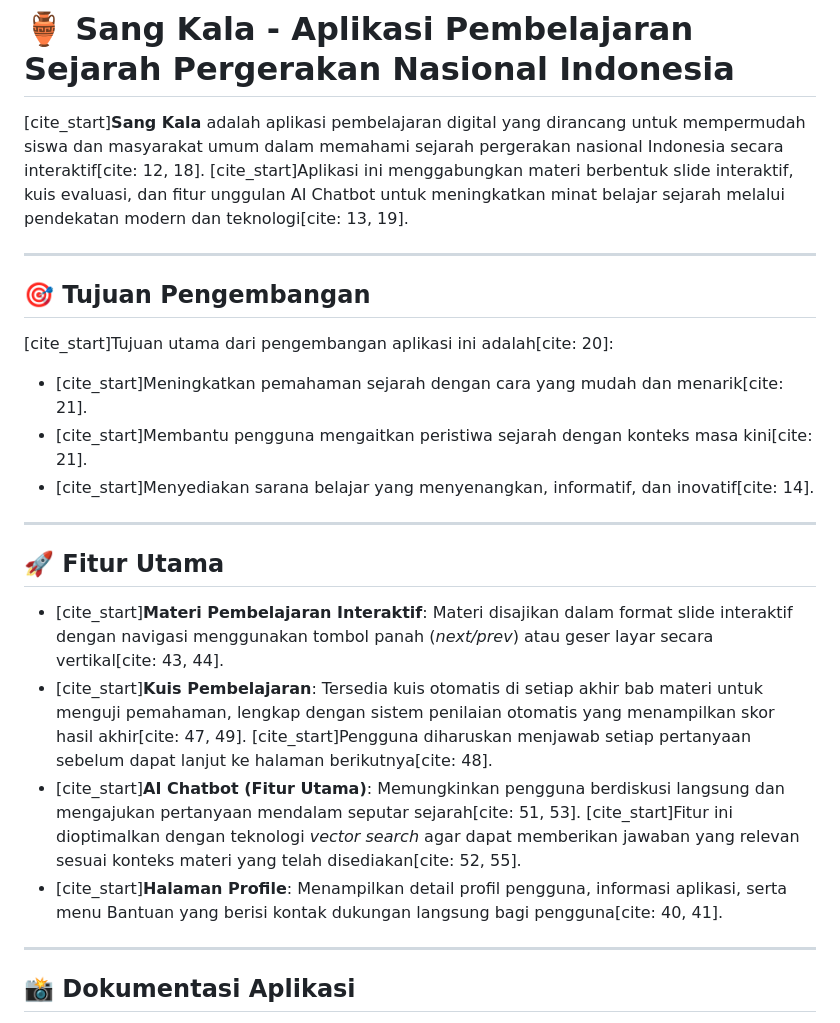
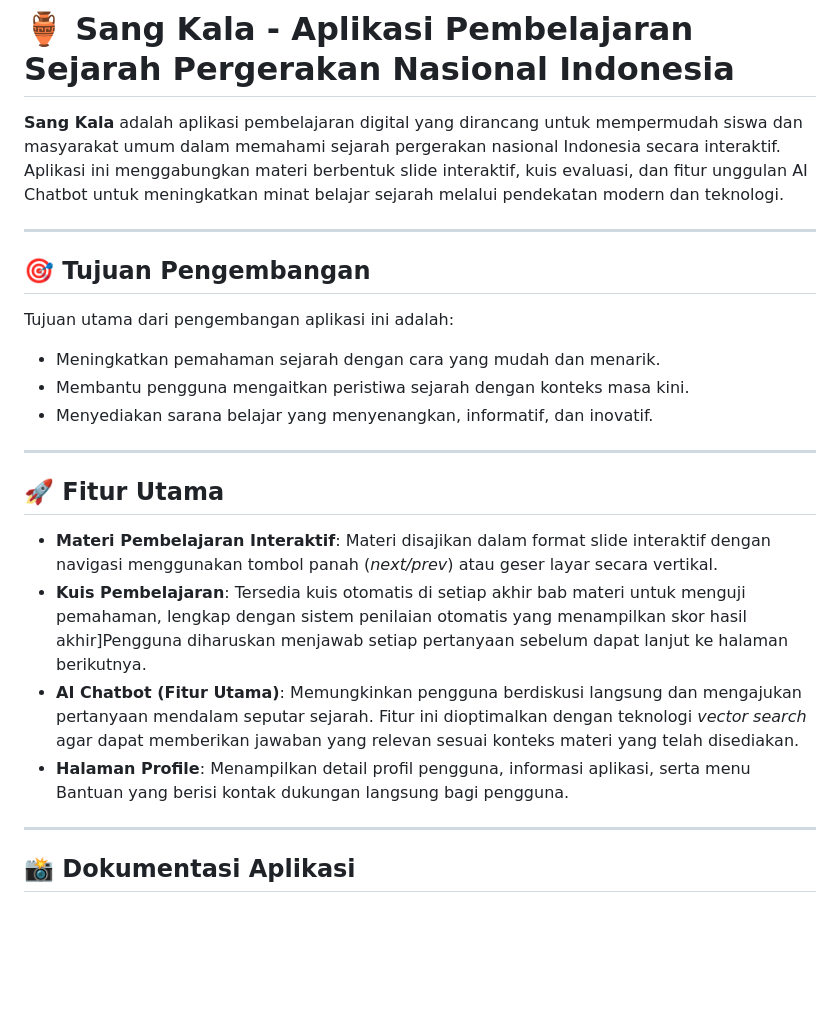
Before and after one commit to MCat-arch/Media_pembelajaran_AI, a Markdown page: README.md, the part around one of its changes. Rendered like a GitHub page; blank space fills up the shorter version.

```diff
--- a/README.md
+++ b/README.md
@@ -1,24 +1,24 @@
 # 🏺 Sang Kala - Aplikasi Pembelajaran Sejarah Pergerakan Nasional Indonesia
 
-[cite_start]**Sang Kala** adalah aplikasi pembelajaran digital yang dirancang untuk mempermudah siswa dan masyarakat umum dalam memahami sejarah pergerakan nasional Indonesia secara interaktif[cite: 12, 18]. [cite_start]Aplikasi ini menggabungkan materi berbentuk slide interaktif, kuis evaluasi, dan fitur unggulan AI Chatbot untuk meningkatkan minat belajar sejarah melalui pendekatan modern dan teknologi[cite: 13, 19].
+**Sang Kala** adalah aplikasi pembelajaran digital yang dirancang untuk mempermudah siswa dan masyarakat umum dalam memahami sejarah pergerakan nasional Indonesia secara interaktif. Aplikasi ini menggabungkan materi berbentuk slide interaktif, kuis evaluasi, dan fitur unggulan AI Chatbot untuk meningkatkan minat belajar sejarah melalui pendekatan modern dan teknologi.
 
 ---
 
 ## 🎯 Tujuan Pengembangan
 
-[cite_start]Tujuan utama dari pengembangan aplikasi ini adalah[cite: 20]:
-* [cite_start]Meningkatkan pemahaman sejarah dengan cara yang mudah dan menarik[cite: 21].
-* [cite_start]Membantu pengguna mengaitkan peristiwa sejarah dengan konteks masa kini[cite: 21].
-* [cite_start]Menyediakan sarana belajar yang menyenangkan, informatif, dan inovatif[cite: 14].
+Tujuan utama dari pengembangan aplikasi ini adalah:
+* Meningkatkan pemahaman sejarah dengan cara yang mudah dan menarik.
+* Membantu pengguna mengaitkan peristiwa sejarah dengan konteks masa kini.
+* Menyediakan sarana belajar yang menyenangkan, informatif, dan inovatif.
 
 ---
 
 ## 🚀 Fitur Utama
 
-* [cite_start]**Materi Pembelajaran Interaktif**: Materi disajikan dalam format slide interaktif dengan navigasi menggunakan tombol panah (*next/prev*) atau geser layar secara vertikal[cite: 43, 44].
-* [cite_start]**Kuis Pembelajaran**: Tersedia kuis otomatis di setiap akhir bab materi untuk menguji pemahaman, lengkap dengan sistem penilaian otomatis yang menampilkan skor hasil akhir[cite: 47, 49]. [cite_start]Pengguna diharuskan menjawab setiap pertanyaan sebelum dapat lanjut ke halaman berikutnya[cite: 48].
-* [cite_start]**AI Chatbot (Fitur Utama)**: Memungkinkan pengguna berdiskusi langsung dan mengajukan pertanyaan mendalam seputar sejarah[cite: 51, 53]. [cite_start]Fitur ini dioptimalkan dengan teknologi *vector search* agar dapat memberikan jawaban yang relevan sesuai konteks materi yang telah disediakan[cite: 52, 55].
-* [cite_start]**Halaman Profile**: Menampilkan detail profil pengguna, informasi aplikasi, serta menu Bantuan yang berisi kontak dukungan langsung bagi pengguna[cite: 40, 41].
+* **Materi Pembelajaran Interaktif**: Materi disajikan dalam format slide interaktif dengan navigasi menggunakan tombol panah (*next/prev*) atau geser layar secara vertikal.
+* **Kuis Pembelajaran**: Tersedia kuis otomatis di setiap akhir bab materi untuk menguji pemahaman, lengkap dengan sistem penilaian otomatis yang menampilkan skor hasil akhir]Pengguna diharuskan menjawab setiap pertanyaan sebelum dapat lanjut ke halaman berikutnya.
+* **AI Chatbot (Fitur Utama)**: Memungkinkan pengguna berdiskusi langsung dan mengajukan pertanyaan mendalam seputar sejarah. Fitur ini dioptimalkan dengan teknologi *vector search* agar dapat memberikan jawaban yang relevan sesuai konteks materi yang telah disediakan.
+* **Halaman Profile**: Menampilkan detail profil pengguna, informasi aplikasi, serta menu Bantuan yang berisi kontak dukungan langsung bagi pengguna.
 
 ---
 
```
Also changed, not shown: other parts of README.md (+16 -16 lines).
